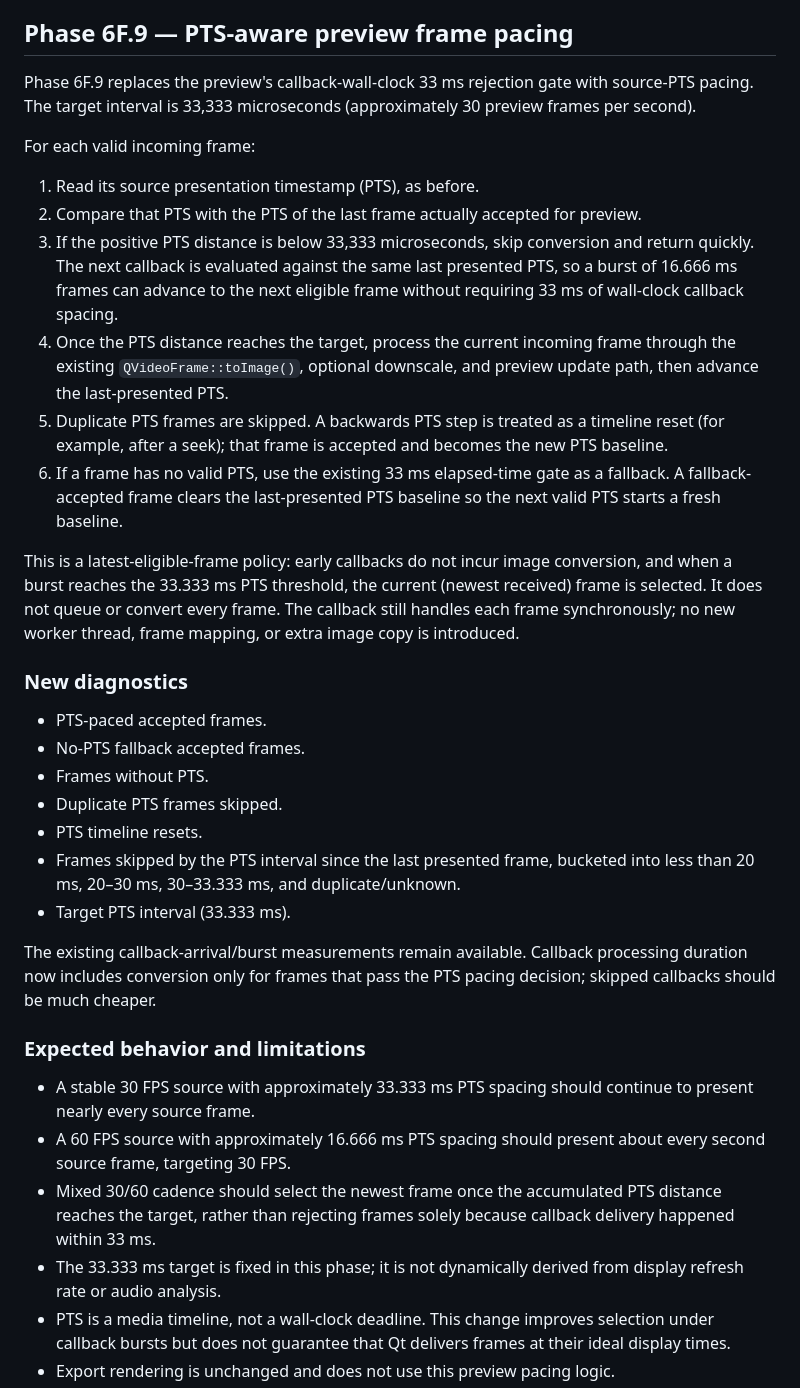
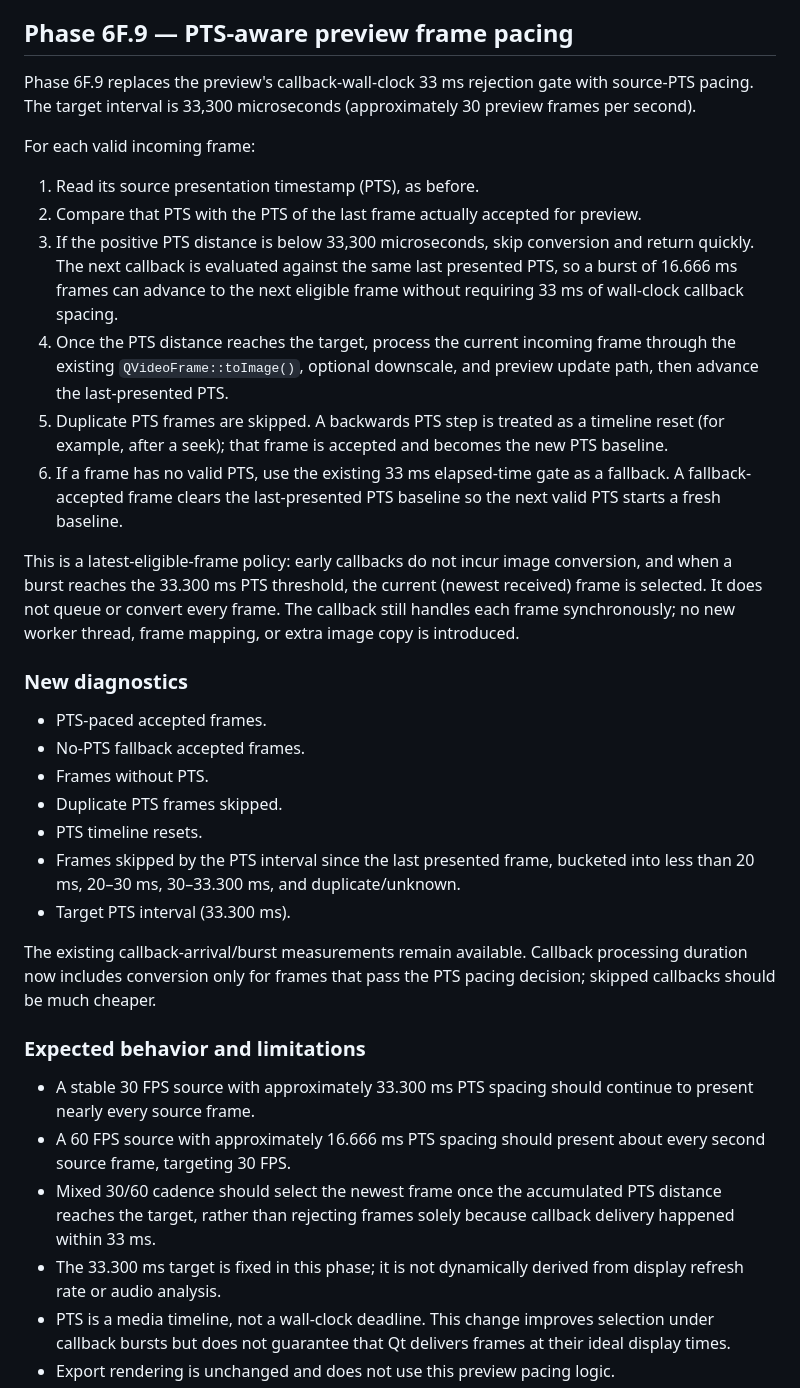
Before and after one commit to Huytrhg/WaveformStudio, a Markdown page: PHASE_6F_PREVIEW_PIPELINE_PROFILING.md, the part around the change. Drawn GitHub-style.

Commit message:
Document rounded PTS pacing target

```diff
--- a/PHASE_6F_PREVIEW_PIPELINE_PROFILING.md
+++ b/PHASE_6F_PREVIEW_PIPELINE_PROFILING.md
@@ -332,14 +332,14 @@ Windows / Qt 6.12 MSVC toolchain. Build and runtime validation remain required.
 ## Phase 6F.9 — PTS-aware preview frame pacing
 
 Phase 6F.9 replaces the preview's callback-wall-clock 33 ms rejection gate
-with source-PTS pacing. The target interval is 33,333 microseconds (approximately
+with source-PTS pacing. The target interval is 33,300 microseconds (approximately
 30 preview frames per second).
 
 For each valid incoming frame:
 
 1. Read its source presentation timestamp (PTS), as before.
 2. Compare that PTS with the PTS of the last frame actually accepted for preview.
-3. If the positive PTS distance is below 33,333 microseconds, skip conversion
+3. If the positive PTS distance is below 33,300 microseconds, skip conversion
    and return quickly. The next callback is evaluated against the same last
    presented PTS, so a burst of 16.666 ms frames can advance to the next eligible
    frame without requiring 33 ms of wall-clock callback spacing.
@@ -354,7 +354,7 @@ For each valid incoming frame:
    the next valid PTS starts a fresh baseline.
 
 This is a latest-eligible-frame policy: early callbacks do not incur image
-conversion, and when a burst reaches the 33.333 ms PTS threshold, the current
+conversion, and when a burst reaches the 33.300 ms PTS threshold, the current
 (newest received) frame is selected. It does not queue or convert every frame.
 The callback still handles each frame synchronously; no new worker thread,
 frame mapping, or extra image copy is introduced.
@@ -367,8 +367,8 @@ frame mapping, or extra image copy is introduced.
 - Duplicate PTS frames skipped.
 - PTS timeline resets.
 - Frames skipped by the PTS interval since the last presented frame, bucketed
-  into less than 20 ms, 20–30 ms, 30–33.333 ms, and duplicate/unknown.
-- Target PTS interval (33.333 ms).
+  into less than 20 ms, 20–30 ms, 30–33.300 ms, and duplicate/unknown.
+- Target PTS interval (33.300 ms).
 
 The existing callback-arrival/burst measurements remain available. Callback
 processing duration now includes conversion only for frames that pass the PTS
@@ -376,14 +376,14 @@ pacing decision; skipped callbacks should be much cheaper.
 
 ### Expected behavior and limitations
 
-- A stable 30 FPS source with approximately 33.333 ms PTS spacing should continue
+- A stable 30 FPS source with approximately 33.300 ms PTS spacing should continue
   to present nearly every source frame.
 - A 60 FPS source with approximately 16.666 ms PTS spacing should present about
   every second source frame, targeting 30 FPS.
 - Mixed 30/60 cadence should select the newest frame once the accumulated PTS
   distance reaches the target, rather than rejecting frames solely because
   callback delivery happened within 33 ms.
-- The 33.333 ms target is fixed in this phase; it is not dynamically derived
+- The 33.300 ms target is fixed in this phase; it is not dynamically derived
   from display refresh rate or audio analysis.
 - PTS is a media timeline, not a wall-clock deadline. This change improves
   selection under callback bursts but does not guarantee that Qt delivers frames
```
